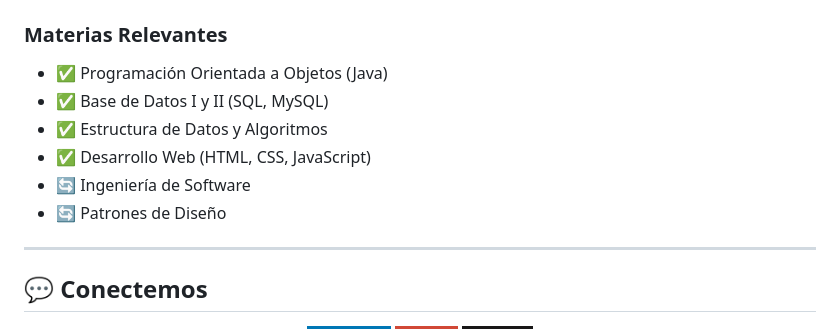
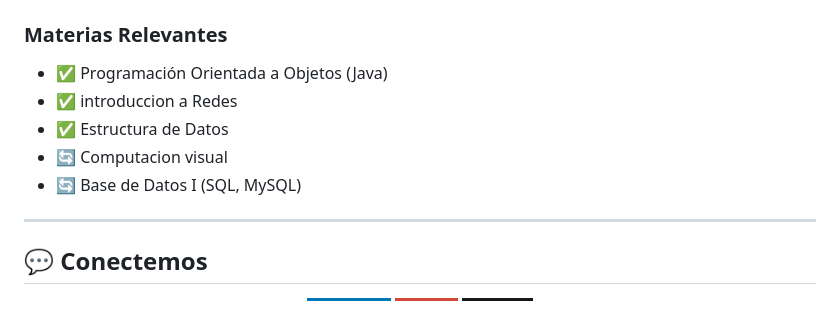
Before and after one commit to killer13233/killer13233.github.io, a Markdown page: README.md, the part around the change. GitHub-like rendering; badges without logos.

Commit message:
Update relevant subjects in README

```diff
--- a/README.md
+++ b/README.md
@@ -108,11 +108,10 @@ Soy estudiante de **Ingeniería en Software** en la **Universidad Técnica de Am
 
 ### Materias Relevantes
 - ✅ Programación Orientada a Objetos (Java)
-- ✅ Base de Datos I y II (SQL, MySQL)
-- ✅ Estructura de Datos y Algoritmos
-- ✅ Desarrollo Web (HTML, CSS, JavaScript)
-- 🔄 Ingeniería de Software
-- 🔄 Patrones de Diseño
+- ✅ introduccion a Redes
+- ✅ Estructura de Datos
+- 🔄 Computacion visual
+- 🔄 Base de Datos I (SQL, MySQL)
 
 ---
 
```
